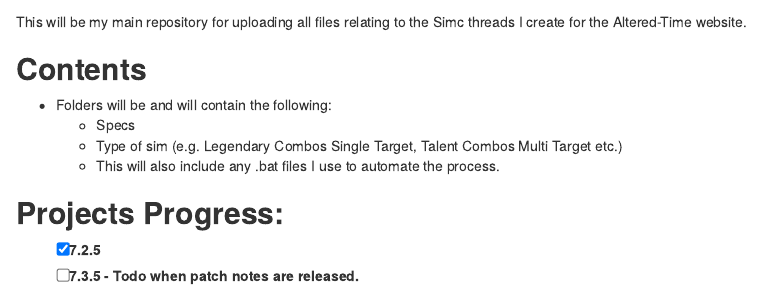
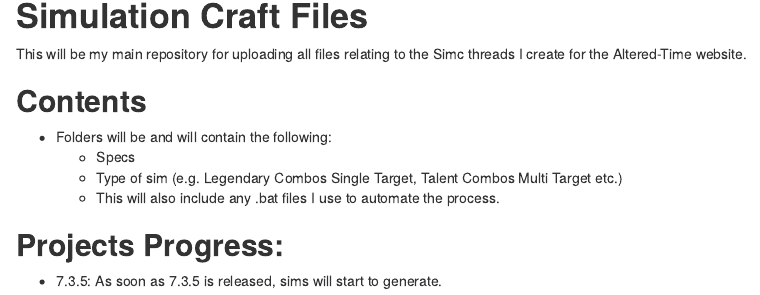
Before and after one commit to Glynnyx/Simc-Files, an R Markdown document (Readme.rmd): the page in a window 1100 px wide, from 60 px down before the commit and from 20 px down after it, so that both start at the same text. Rendered offline with R 4.5, knitr and Pandoc, with nearby package versions.

Commit message:
Update Readme.rmd

```diff
--- a/Readme.rmd
+++ b/Readme.rmd
@@ -11,5 +11,4 @@ This will be my main repository for uploading all files relating to the Simc thr
 
 ## **Projects Progress:**
 
-- [x] 7.2.5
-- [ ] 7.3.5 - Todo when patch notes are released.
+- 7.3.5: As soon as 7.3.5 is released, sims will start to generate.
```
